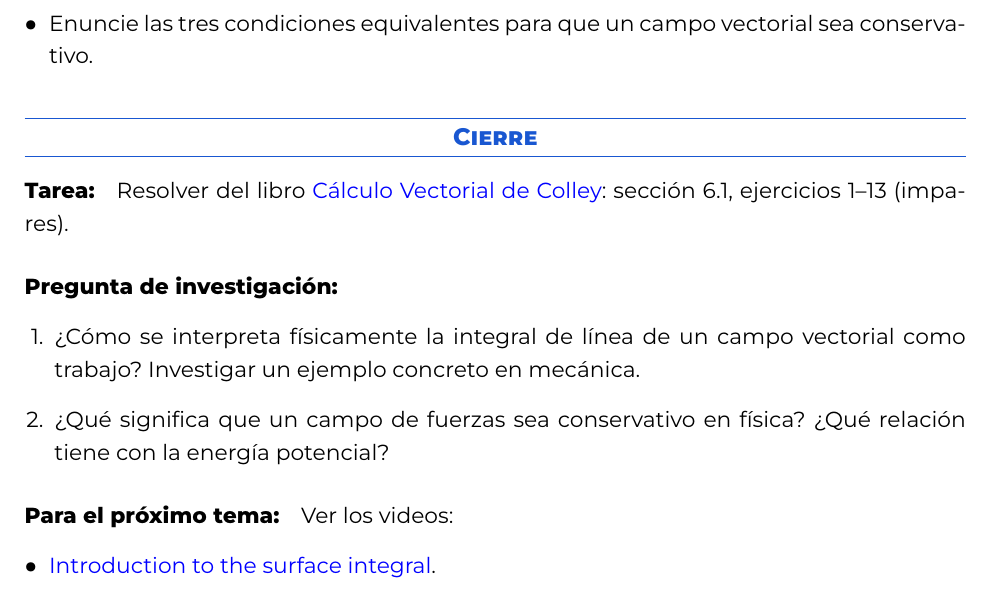
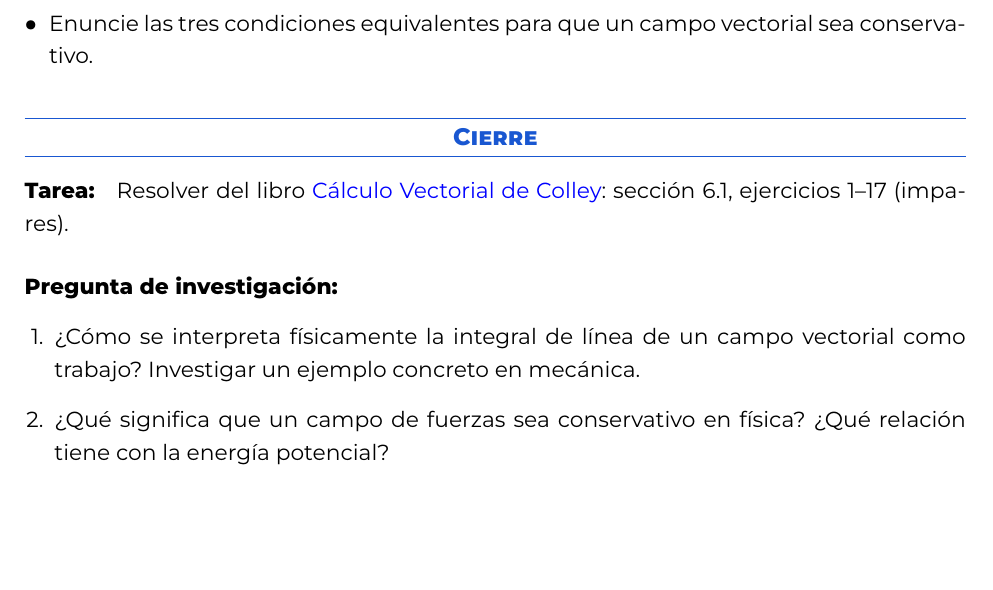
Before and after one commit to andres-merino/MatematicaIII-05-N0051, a LaTeX document (00PlanTemas/PlanTema15.tex): part of page 3 of 3, cut so that both start at the same text, the shorter picture padded with empty space. Compiled offline with XeLaTeX.

Commit message:
Updates from Overleaf

```diff
--- a/00PlanTemas/PlanTema15.tex
+++ b/00PlanTemas/PlanTema15.tex
@@ -107,7 +107,7 @@ Se estudia cuándo la integral de línea no depende del camino y se conecta con
 %%%%%%%%%%%%%%%%%%%%%%%%%%%%%%%%%%%%%%%%
 
 \paragraph{Tarea:}
-Resolver del libro \href{https://catalogobiblioteca.puce.edu.ec/cgi-bin/koha/opac-detail.pl?biblionumber=83405&query_desc=su%3A%22An%C3%A1lisis%20vectorial%22}{Cálculo Vectorial de Colley}: sección 6.1, ejercicios 1--13 (impares).
+Resolver del libro \href{https://catalogobiblioteca.puce.edu.ec/cgi-bin/koha/opac-detail.pl?biblionumber=83405&query_desc=su%3A%22An%C3%A1lisis%20vectorial%22}{Cálculo Vectorial de Colley}: sección 6.1, ejercicios 1--17 (impares).
 
 \paragraph{Pregunta de investigación:}
 \begin{enumerate}[leftmargin=*]
@@ -115,11 +115,11 @@ Resolver del libro \href{https://catalogobiblioteca.puce.edu.ec/cgi-bin/koha/opa
     \item ¿Qué significa que un campo de fuerzas sea conservativo en física? ¿Qué relación tiene con la energía potencial?
 \end{enumerate}
 
-\paragraph{Para el próximo tema:}
-Ver los videos:
-\begin{itemize}[leftmargin=*]
-    \item \href{https://youtu.be/_GHJB0qbp_E?si=eY4iZ8Yk2hX6m3vO}{Introduction to the surface integral}.
-\end{itemize}
+% \paragraph{Para el próximo tema:}
+% Ver los videos:
+% \begin{itemize}[leftmargin=*]
+%     \item \href{https://youtu.be/_GHJB0qbp_E?si=eY4iZ8Yk2hX6m3vO}{Introduction to the surface integral}.
+% \end{itemize}
 
 
 \end{document}
```
Also changed, not shown: 00PlanTemas/PlanTema16.tex (+6 -6 lines), 00PlanTemas/PlanTema17.tex (+4 -4 lines).
